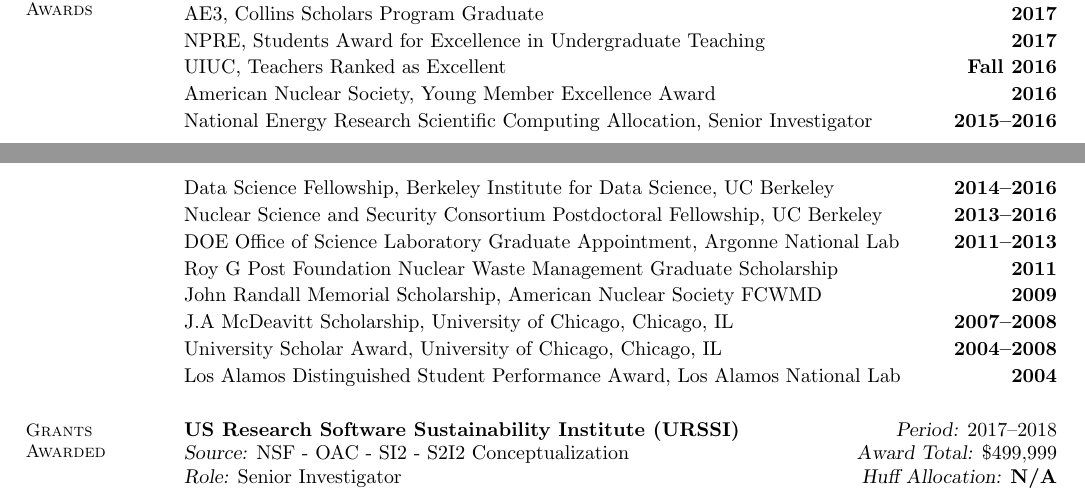
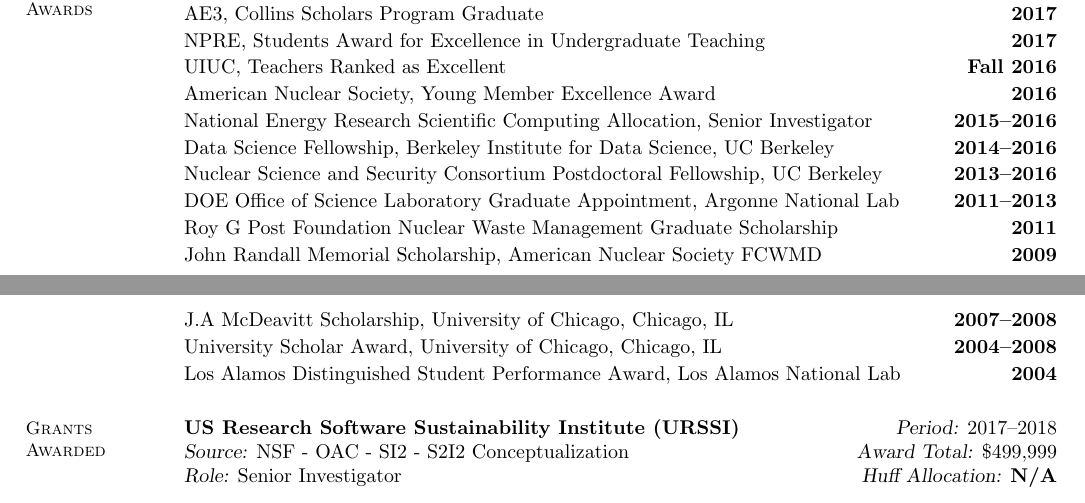
Before and after one commit to katyhuff/CV, a LaTeX CV (cv.tex): two parts of pages 1 and 2 of 9 before the commit and two parts of pages 1 and 2 of 8 after it, joined at a grey line, cut so that both start at the same text. Compiled offline with pdfLaTeX.

Commit message:
fiddling with geometry.

```diff
--- a/cv.tex
+++ b/cv.tex
@@ -5,9 +5,8 @@
 \usepackage{bibentry}
 \usepackage{url}
 \usepackage{xspace}
-
+\textheight=10.75in
 \newcommand{\Cyclus}{\textsc{Cyclus}\xspace}%
-
 
 %______________________________________________________________________________________________________________________
 \begin{document}
```
